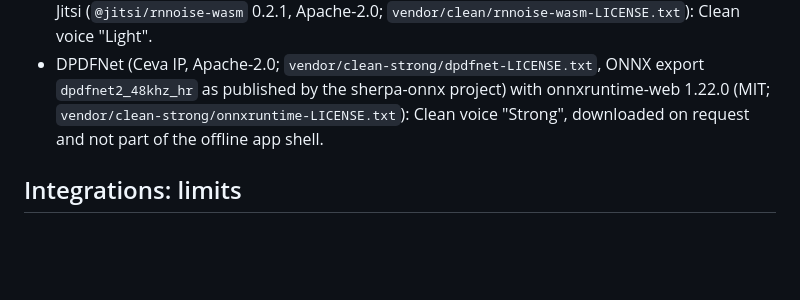
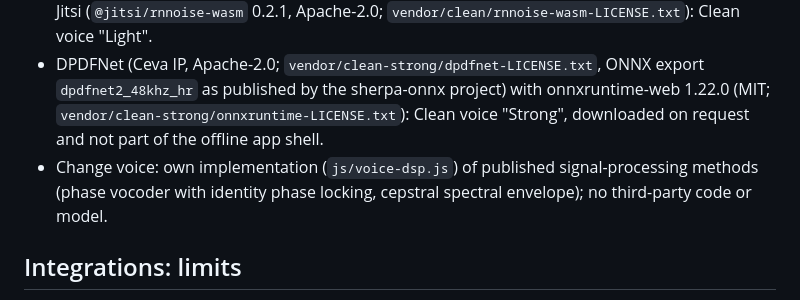
Before and after one commit to swellyis/video-editor, a Markdown page: README.md, the part around one of its changes. Drawn GitHub-style; blank space fills up the shorter version.

Commit message:
Change voice: README note

```diff
--- a/README.md
+++ b/README.md
@@ -95,6 +96,7 @@ Development checks (optional, needs Node 20+): `npm install`, then `npm run lint
 - @huggingface/transformers 3.8.1 (with onnxruntime-web): Apache-2.0 / MIT (`vendor/whisper/transformers-LICENSE.txt`). Whisper models by OpenAI (MIT), ONNX conversions by Xenova on Hugging Face, downloaded on first use rather than shipped.
 - RNNoise (Xiph.Org, BSD-3-Clause; `vendor/clean/rnnoise-LICENSE.txt`) built to WebAssembly by Jitsi (`@jitsi/rnnoise-wasm` 0.2.1, Apache-2.0; `vendor/clean/rnnoise-wasm-LICENSE.txt`): Clean voice "Light".
 - DPDFNet (Ceva IP, Apache-2.0; `vendor/clean-strong/dpdfnet-LICENSE.txt`, ONNX export `dpdfnet2_48khz_hr` as published by the sherpa-onnx project) with onnxruntime-web 1.22.0 (MIT; `vendor/clean-strong/onnxruntime-LICENSE.txt`): Clean voice "Strong", downloaded on request and not part of the offline app shell.
+- Change voice: own implementation (`js/voice-dsp.js`) of published signal-processing methods (phase vocoder with identity phase locking, cepstral spectral envelope); no third-party code or model.
 
 ## Integrations: limits
 
```
Also changed, not shown: other parts of README.md (+1 -0 lines).
